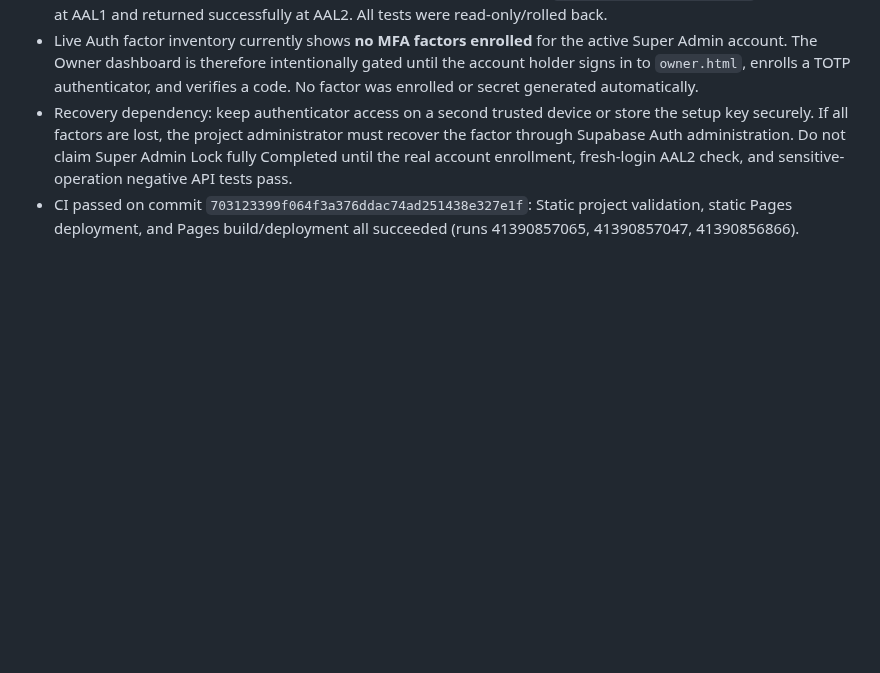
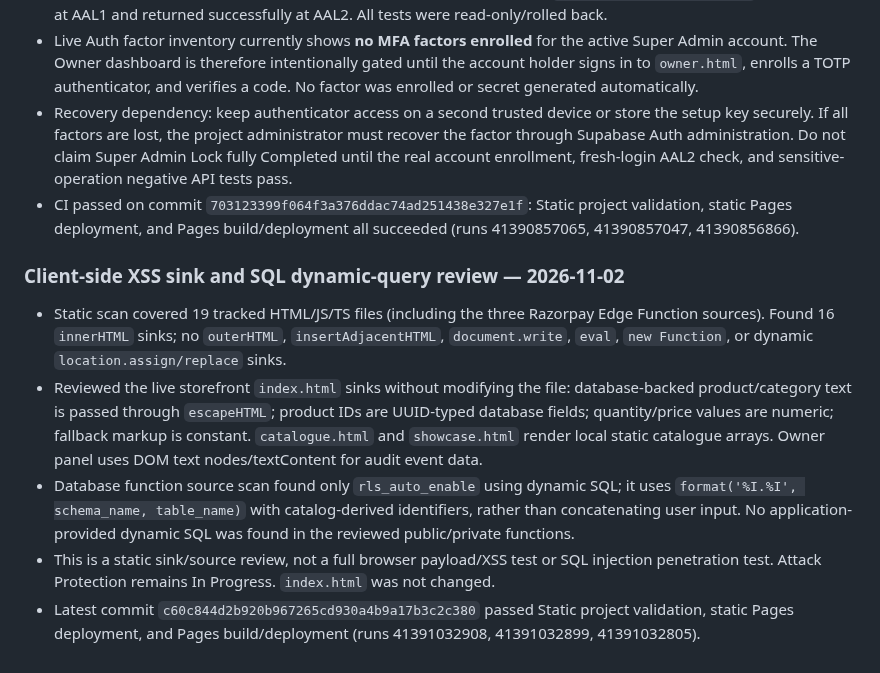
Before and after one commit to smartdigitalseva05-hash/smart-grocery-store-pro, a Markdown page: PROJECT_STATUS.md, the part around the change. GitHub-like rendering; blank space fills up the shorter version.

Commit message:
Record XSS sink and dynamic SQL security review

```diff
--- a/PROJECT_STATUS.md
+++ b/PROJECT_STATUS.md
@@ -582,3 +582,11 @@ Executed inside explicit transactions using `SET LOCAL ROLE` and synthetic JWT s
 - Live Auth factor inventory currently shows **no MFA factors enrolled** for the active Super Admin account. The Owner dashboard is therefore intentionally gated until the account holder signs in to `owner.html`, enrolls a TOTP authenticator, and verifies a code. No factor was enrolled or secret generated automatically.
 - Recovery dependency: keep authenticator access on a second trusted device or store the setup key securely. If all factors are lost, the project administrator must recover the factor through Supabase Auth administration. Do not claim Super Admin Lock fully Completed until the real account enrollment, fresh-login AAL2 check, and sensitive-operation negative API tests pass.
 - CI passed on commit `703123399f064f3a376ddac74ad251438e327e1f`: Static project validation, static Pages deployment, and Pages build/deployment all succeeded (runs 41390857065, 41390857047, 41390856866).
+
+
+### Client-side XSS sink and SQL dynamic-query review — 2026-11-02
+- Static scan covered 19 tracked HTML/JS/TS files (including the three Razorpay Edge Function sources). Found 16 `innerHTML` sinks; no `outerHTML`, `insertAdjacentHTML`, `document.write`, `eval`, `new Function`, or dynamic `location.assign/replace` sinks.
+- Reviewed the live storefront `index.html` sinks without modifying the file: database-backed product/category text is passed through `escapeHTML`; product IDs are UUID-typed database fields; quantity/price values are numeric; fallback markup is constant. `catalogue.html` and `showcase.html` render local static catalogue arrays. Owner panel uses DOM text nodes/textContent for audit event data.
+- Database function source scan found only `rls_auto_enable` using dynamic SQL; it uses `format('%I.%I', schema_name, table_name)` with catalog-derived identifiers, rather than concatenating user input. No application-provided dynamic SQL was found in the reviewed public/private functions.
+- This is a static sink/source review, not a full browser payload/XSS test or SQL injection penetration test. Attack Protection remains In Progress. `index.html` was not changed.
+- Latest commit `c60c844d2b920b967265cd930a4b9a17b3c2c380` passed Static project validation, static Pages deployment, and Pages build/deployment (runs 41391032908, 41391032899, 41391032805).
```
